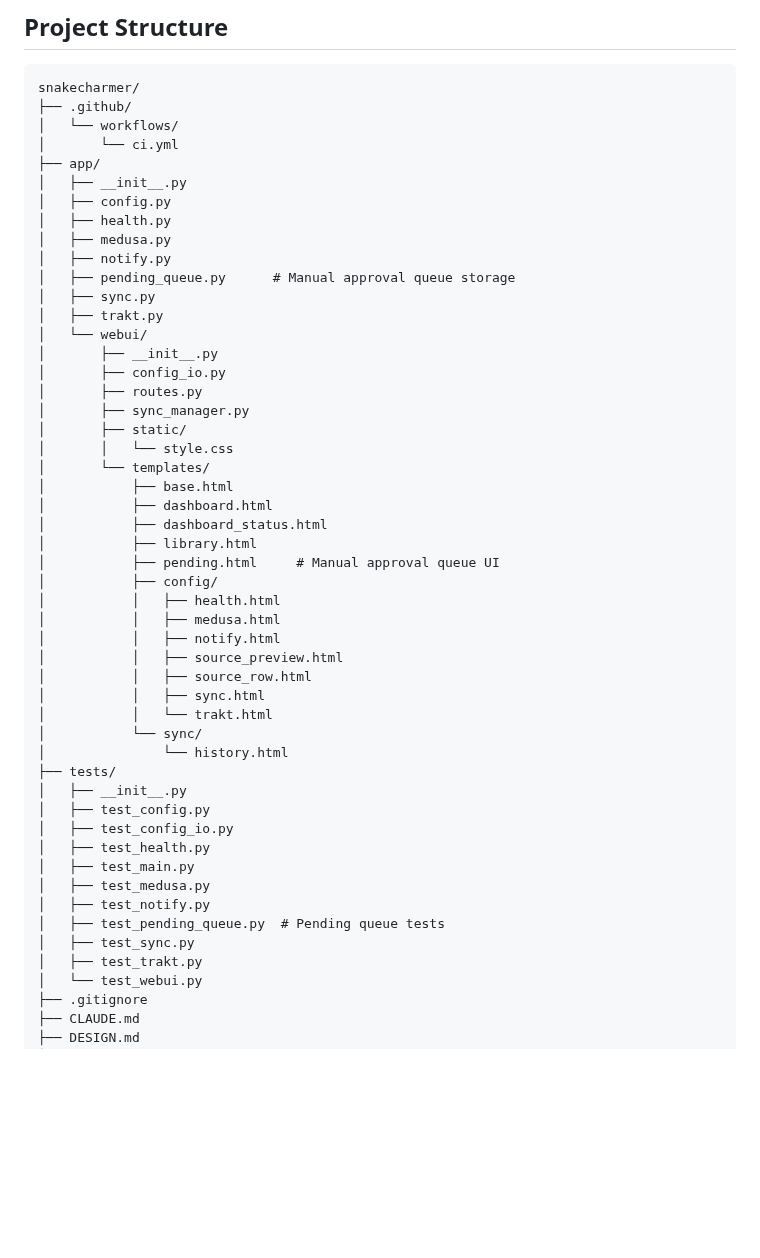
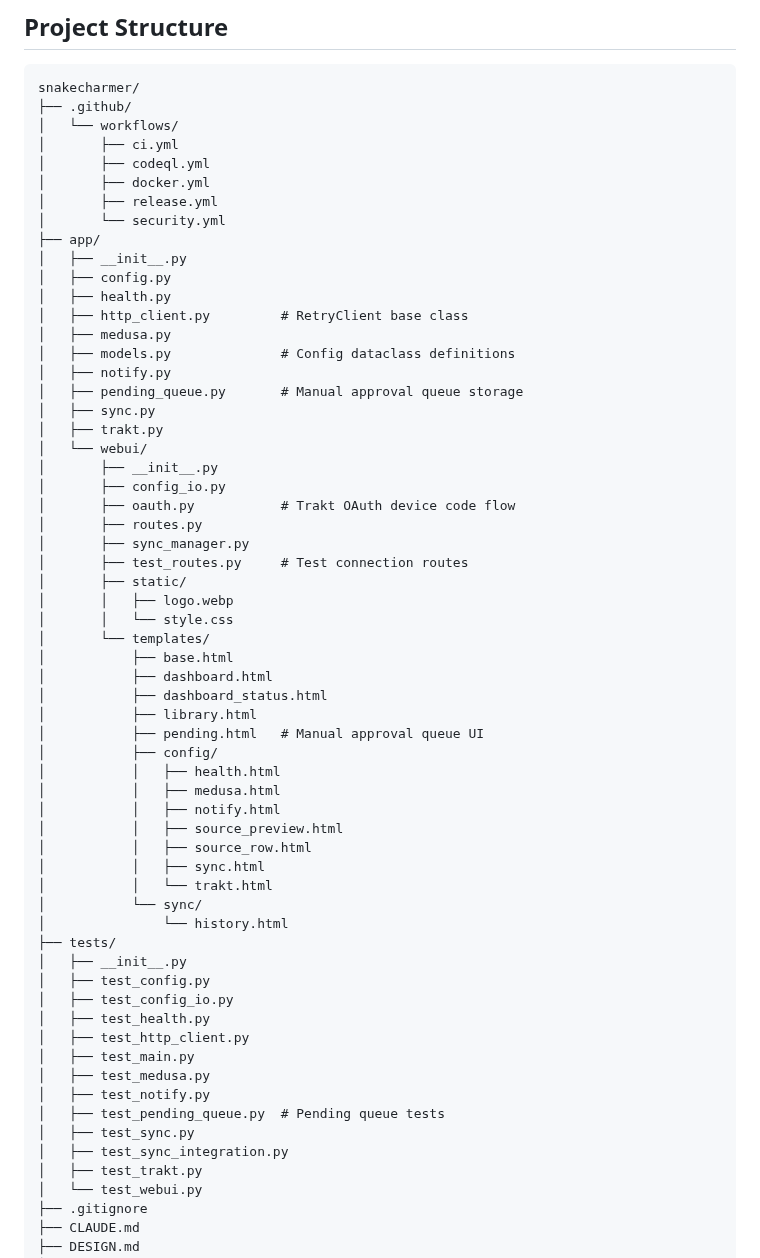
Before and after one commit to 2wenty2wo/SnakeCharmer, a Markdown page: README.md, the part around the change. GitHub-like rendering; blank space fills up the shorter version.

Commit message:
Update docs to reflect current codebase structure
README project structure tree was missing 11 files (models.py,
http_client.py, oauth.py, test_routes.py, logo.webp, 4 workflow
files, 2 test files). CLAUDE.md architecture tree was missing
pending.html, logo.webp, and _run_webui_sync_cycle helper.
Updated Known Gaps to clarify OAuth device flow is now supported.

https://claude.ai/code/session_01B2ymfTJS6hUaotH1dZVFcS

```diff
--- a/README.md
+++ b/README.md
@@ -404,29 +404,38 @@ The image uses `python:3.11-slim` and includes a healthcheck (every 30s, 10s sta
 snakecharmer/
 ├── .github/
 │   └── workflows/
-│       └── ci.yml
+│       ├── ci.yml
+│       ├── codeql.yml
+│       ├── docker.yml
+│       ├── release.yml
+│       └── security.yml
 ├── app/
 │   ├── __init__.py
 │   ├── config.py
 │   ├── health.py
+│   ├── http_client.py         # RetryClient base class
 │   ├── medusa.py
+│   ├── models.py              # Config dataclass definitions
 │   ├── notify.py
-│   ├── pending_queue.py      # Manual approval queue storage
+│   ├── pending_queue.py       # Manual approval queue storage
 │   ├── sync.py
 │   ├── trakt.py
 │   └── webui/
 │       ├── __init__.py
 │       ├── config_io.py
+│       ├── oauth.py           # Trakt OAuth device code flow
 │       ├── routes.py
 │       ├── sync_manager.py
+│       ├── test_routes.py     # Test connection routes
 │       ├── static/
+│       │   ├── logo.webp
 │       │   └── style.css
 │       └── templates/
 │           ├── base.html
 │           ├── dashboard.html
 │           ├── dashboard_status.html
 │           ├── library.html
-│           ├── pending.html     # Manual approval queue UI
+│           ├── pending.html   # Manual approval queue UI
 │           ├── config/
 │           │   ├── health.html
 │           │   ├── medusa.html
@@ -442,11 +451,13 @@ snakecharmer/
 │   ├── test_config.py
 │   ├── test_config_io.py
 │   ├── test_health.py
+│   ├── test_http_client.py
 │   ├── test_main.py
 │   ├── test_medusa.py
 │   ├── test_notify.py
 │   ├── test_pending_queue.py  # Pending queue tests
 │   ├── test_sync.py
+│   ├── test_sync_integration.py
 │   ├── test_trakt.py
 │   └── test_webui.py
 ├── .gitignore
```
Also changed, not shown: CLAUDE.md (+4 -4 lines).
